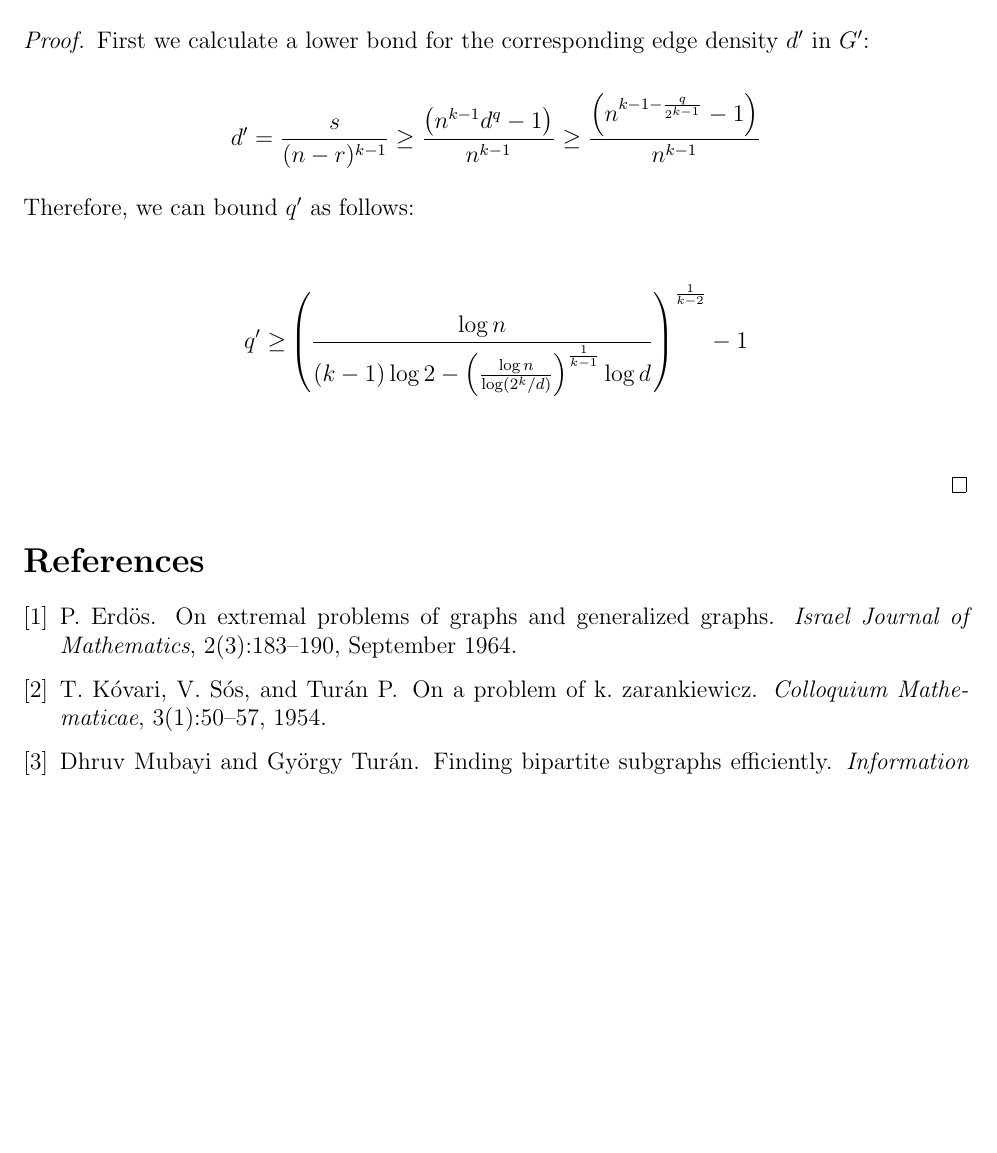
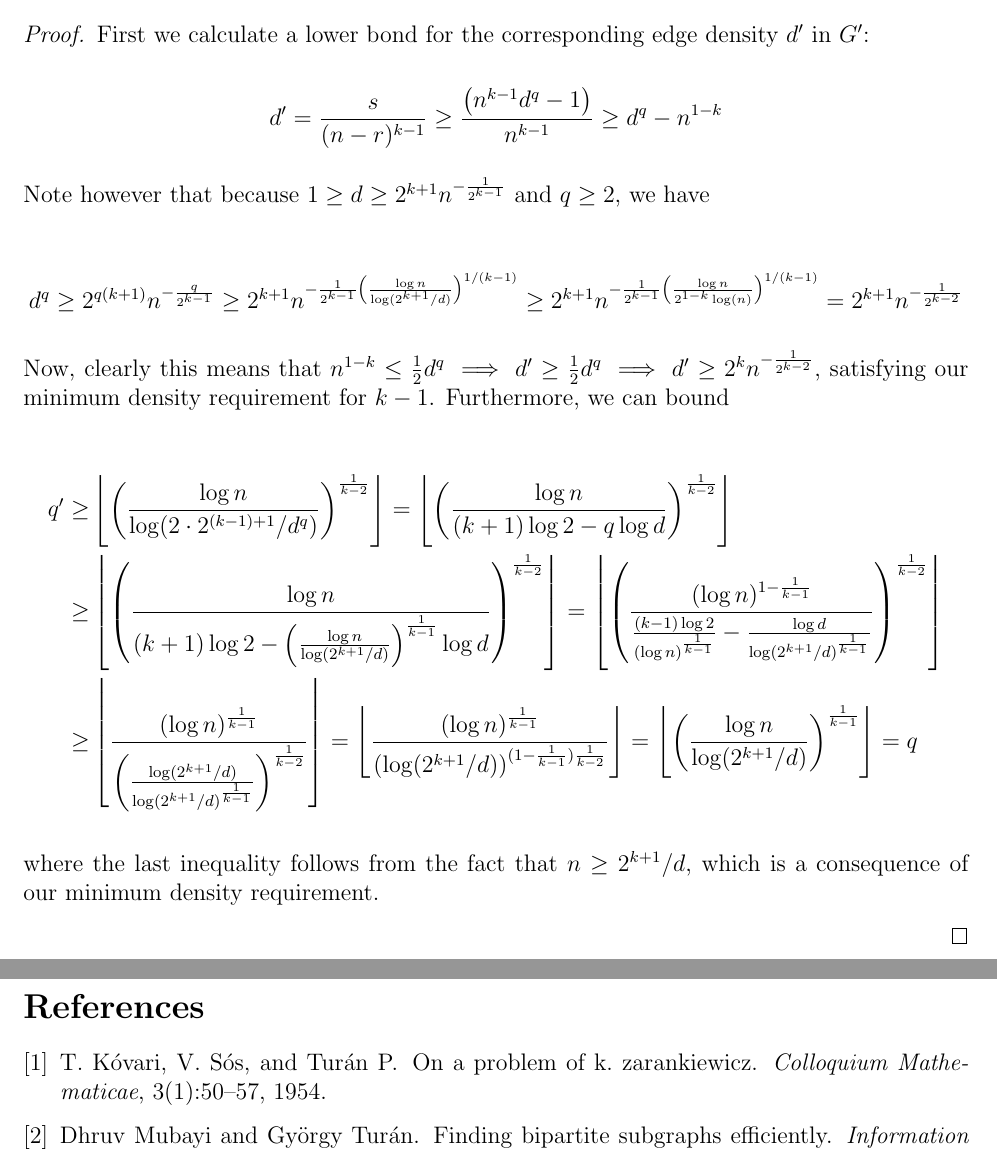
Before and after one commit to ferranEspuna/TFM, a LaTeX document (src/recursive.tex): part of page 3 of 3 before the commit and two parts of pages 3 and 4 of 4 after it, the two joined at a grey line, cut so that both start at the same text, the shorter picture padded with empty space. The pictures show the PDF file out/recursive.pdf that the author committed with the source.

Commit message:
FINISHED LEMMA 4 LETSGOOOOOOOOO

```diff
--- a/src/recursive.tex
+++ b/src/recursive.tex
@@ -30,7 +30,7 @@
     A polynomial time algorithm is given to find a $K_{q,\, \ldots\, ,\, q} \subset G$ for
 
     \begin{align*}
-        q (k, d) = \left\lfloor \left(  \frac{\log n}{\log (2^k/d)} \right)^{\frac{1}{k-1}} \right\rfloor
+        q (k, d) = \left\lfloor \left(  \frac{\log n}{\log (2^{k+1}/d)} \right)^{\frac{1}{k-1}} \right\rfloor
         \label{eq:q}
     \end{align*}
 
@@ -159,15 +157,27 @@
         Furthermore, the resulting $q'$ satisfies $q' \geq q$.
 
         \begin{proof}
+
             First we calculate a lower bond for the corresponding edge density $d'$ in $G'$:
 
             \begin{equation*}
-                d' = \frac{s}{(n-r)^{k-1}} \geq \frac{\left(n^{k-1} d^{q} - 1\right)}{n^{k-1}}
-                \geq \frac{\left(n^{k - 1 - \frac{q}{2^{k-1}}} - 1\right)}{n^{k-1}}
+                d' = \frac{s}{(n-r)^{k-1}} \geq \frac{\left(  n^{k-1} d^{q} - 1\right)}{n^{k-1}}
+                \geq d^q - n^{1-k}
             \end{equation*}
 
-            Therefore, we can bound $q'$ as follows:
+            Note however that because $1 \geq d \geq 2^{k+1} n^{-\frac{1}{2^{k-1}}}$ and $q \geq 2$, we have
+
+            \[
+                d^q \geq 2^{q(k+1)}n^{-\frac{q}{2^{k-1}}} \geq
+                2^{k+1} n^{-\frac{1}{2^{k-1}} \left( \frac{\log n}{\log (2^{k+1}/d)} \right)^{1/(k-1)}}
+                \geq 2^{k+1} n^{-\frac{1}{2^{k-1}} \left( \frac{\log n}{2^{1-k} \log (n)} \right)^{1/(k-1)}}
+                = 2^{k+1}n^{-\frac{1}{2^{k-2}}}
+            \]
+
+            Now, clearly this means that $n^{1-k} \leq \frac{1}{2} d^q \implies d' \geq \frac{1}{2}d^q \implies d' \geq 2^{k}n^{-\frac{1}{2^{k-2}}}$,
+            satisfying our minimum density requirement for $k-1$.
+            Furthermore, we can bound
+
 
             \begin{align*} % TODO: finish this. Also, at this moment it is false because we are missing the -1/n^{k-1} term
                 q' \geq &
-                \left(
@@ -176,5 +192,9 @@
+                = \left\lfloor  \frac{(\log n)^{\frac{1}{k-1}}}{\left(\log (2^{k+1}/d)} \right)^{(1-\frac{1}{k-1})\frac{1}{k-2}}\right\rfloor
+                = \left\lfloor \left(  \frac{\log n}{\log (2^{k+1}/d)} \right)^{\frac{1}{k-1}} \right\rfloor = q
             \end{align*}
 
+            where the last inequality follows from the fact that $n \geq 2^{k+1}/d$,
+            which is a consequence of our minimum density requirement.
 
         \end{proof}
 
```
Also changed, not shown: out/recursive.pdf, src/recursive.tex (18 more changed lines).
